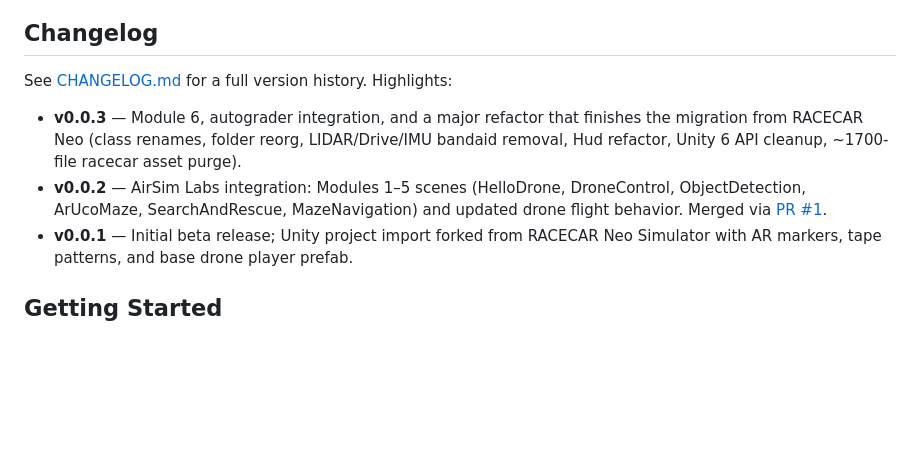
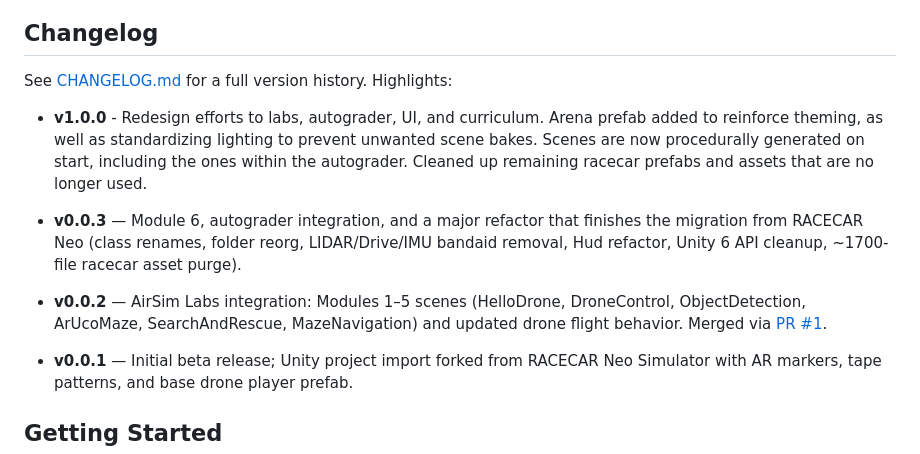
Before and after one commit to MITUavNeo/UAVNeo-Simulator, a Markdown page: README.md, the part around the change. GitHub-like rendering; blank space fills up the shorter version.

Commit message:
Add version 1.0.0 details to changelog
Updated changelog with details for version 1.0.0.

```diff
--- a/README.md
+++ b/README.md
@@ -22,12 +22,19 @@ UAVSim is a Unity-based simulator for an educational quadrotor drone. It pairs w
 
 See [CHANGELOG.md](./CHANGELOG.md) for a full version history. Highlights:
 
+- **v1.0.0** - Redesign efforts to labs, autograder, UI, and curriculum. Arena prefab added
+  to reinforce theming, as well as standardizing lighting to prevent unwanted scene bakes.
+  Scenes are now procedurally generated on start, including the ones within the autograder.
+  Cleaned up remaining racecar prefabs and assets that are no longer used.
+
 - **v0.0.3** — Module 6, autograder integration, and a major refactor that finishes
   the migration from RACECAR Neo (class renames, folder reorg, LIDAR/Drive/IMU
   bandaid removal, Hud refactor, Unity 6 API cleanup, ~1700-file racecar asset purge).
+
 - **v0.0.2** — AirSim Labs integration: Modules 1–5 scenes (HelloDrone, DroneControl,
   ObjectDetection, ArUcoMaze, SearchAndRescue, MazeNavigation) and updated drone
   flight behavior. Merged via [PR #1](https://github.com/MITUavNeo/UAVNeo-Simulator/pull/1).
+
 - **v0.0.1** — Initial beta release; Unity project import forked from RACECAR Neo
   Simulator with AR markers, tape patterns, and base drone player prefab.
 
```
